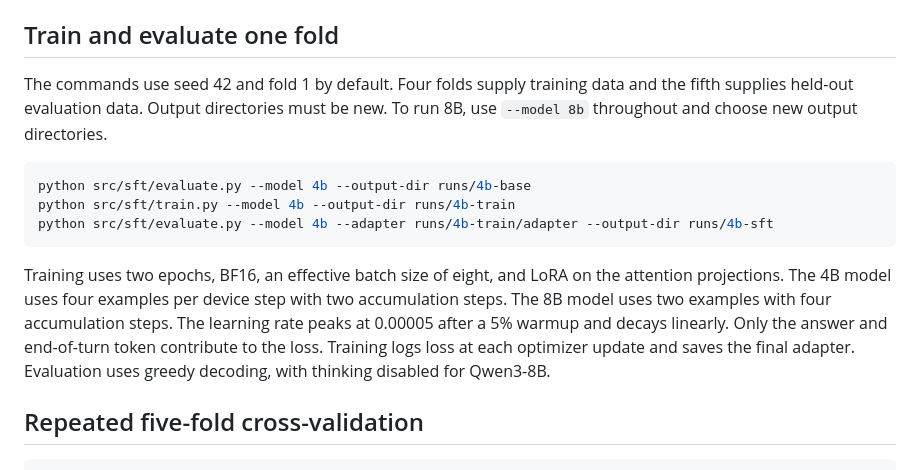
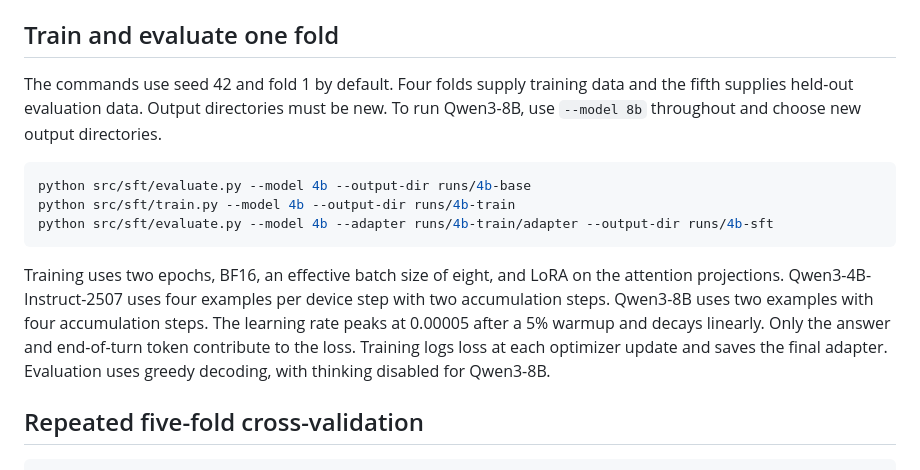
Before and after one commit to SOPHIACHEN00/AgentSecurityProject, a Markdown page: README.md, the part around the change. GitHub-like rendering.

Commit message:
Identify the Qwen3 checkpoints in results and loss figure names

````diff
--- a/README.md
+++ b/README.md
@@ -22,7 +22,7 @@ The first model load downloads a pinned revision from Hugging Face. For offline
 
 ## Train and evaluate one fold
 
-The commands use seed 42 and fold 1 by default. Four folds supply training data and the fifth supplies held-out evaluation data. Output directories must be new. To run 8B, use `--model 8b` throughout and choose new output directories.
+The commands use seed 42 and fold 1 by default. Four folds supply training data and the fifth supplies held-out evaluation data. Output directories must be new. To run Qwen3-8B, use `--model 8b` throughout and choose new output directories.
 
 ```bash
 python src/sft/evaluate.py --model 4b --output-dir runs/4b-base
@@ -30,7 +30,7 @@ python src/sft/train.py --model 4b --output-dir runs/4b-train
 python src/sft/evaluate.py --model 4b --adapter runs/4b-train/adapter --output-dir runs/4b-sft
 ```
 
-Training uses two epochs, BF16, an effective batch size of eight, and LoRA on the attention projections. The 4B model uses four examples per device step with two accumulation steps. The 8B model uses two examples with four accumulation steps. The learning rate peaks at 0.00005 after a 5% warmup and decays linearly. Only the answer and end-of-turn token contribute to the loss. Training logs loss at each optimizer update and saves the final adapter. Evaluation uses greedy decoding, with thinking disabled for Qwen3-8B.
+Training uses two epochs, BF16, an effective batch size of eight, and LoRA on the attention projections. Qwen3-4B-Instruct-2507 uses four examples per device step with two accumulation steps. Qwen3-8B uses two examples with four accumulation steps. The learning rate peaks at 0.00005 after a 5% warmup and decays linearly. Only the answer and end-of-turn token contribute to the loss. Training logs loss at each optimizer update and saves the final adapter. Evaluation uses greedy decoding, with thinking disabled for Qwen3-8B.
 
 ## Repeated five-fold cross-validation
 
````
Also changed, not shown: results/cross-validation.md (+5 -5 lines), results/cv-qwen3-4b-loss.png (renamed from results/cv-4b-loss.png), results/cv-qwen3-8b-loss.png (renamed from results/cv-8b-loss.png).
